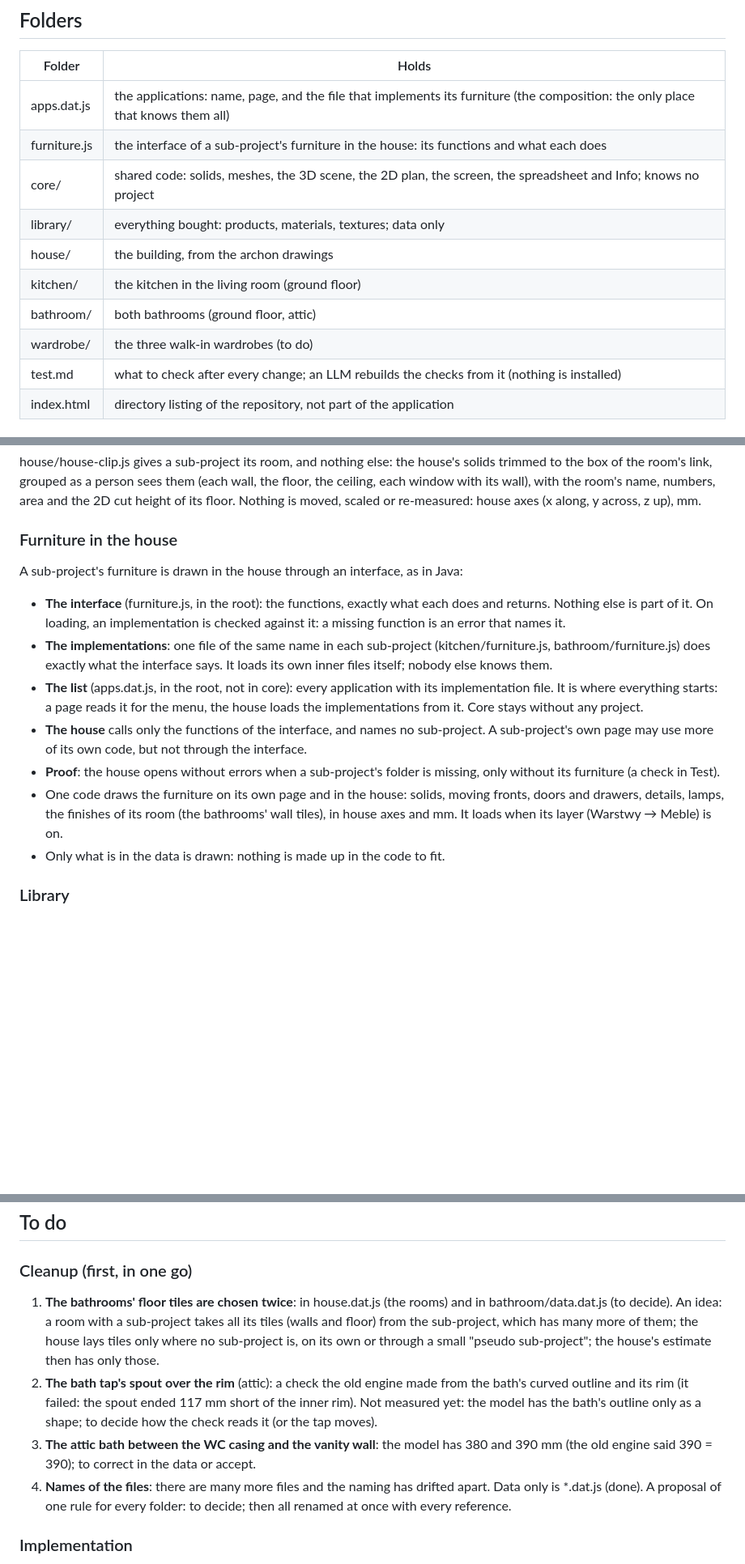
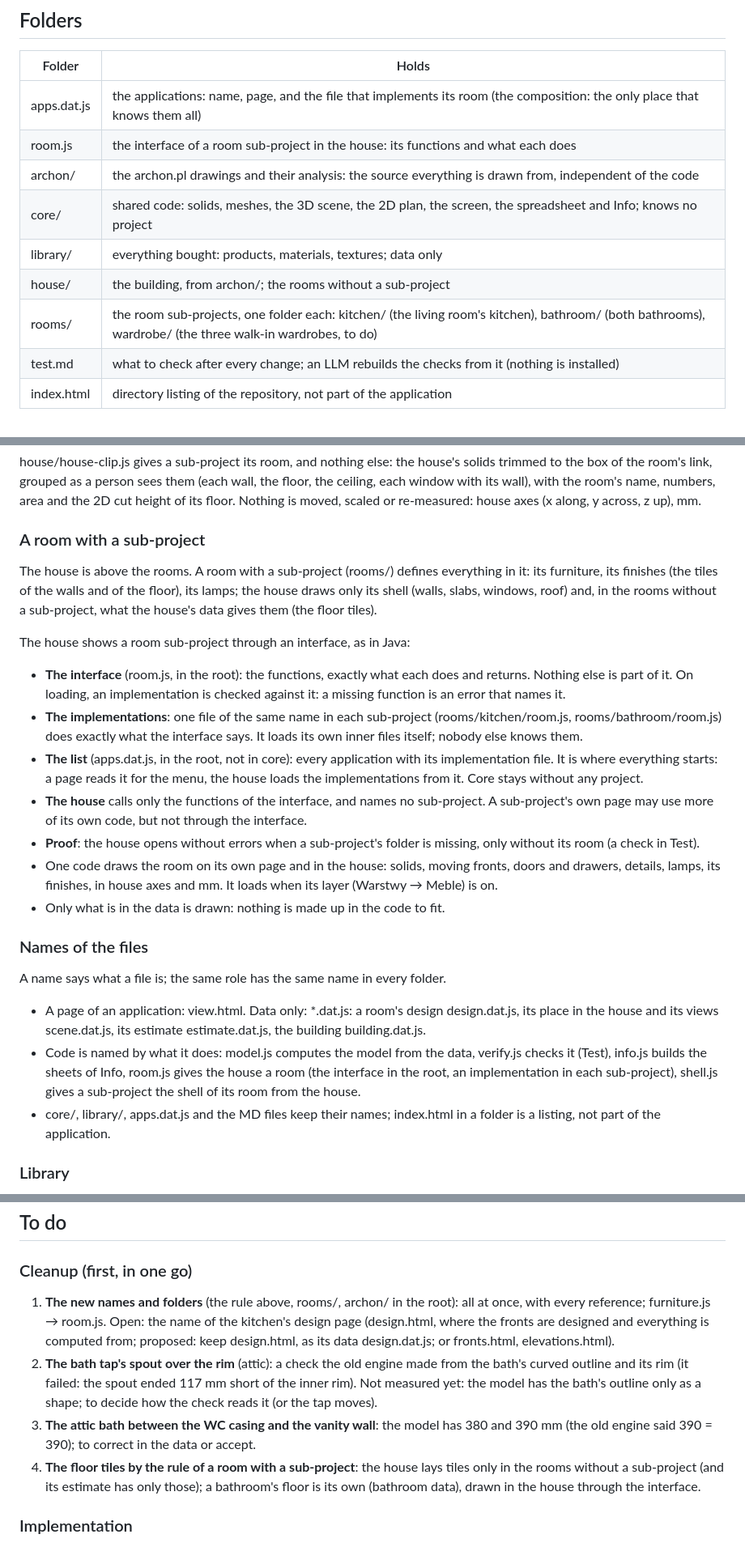
Before and after one commit to knapiontek/knapiontek.github.io, a Markdown page: home/project.md, 3 parts joined by grey strips. Shown at 81% size. GitHub-like rendering; blank space fills up the shorter version.

Commit message:
file names design

```diff
--- a/home/project.md
+++ b/home/project.md
@@ -10,14 +10,13 @@ This file: the folders, the rules every folder keeps, what is left to do, the co
 
 | Folder | Holds |
 |---|---|
-| apps.dat.js | the applications: name, page, and the file that implements its furniture (the composition: the only place that knows them all) |
-| furniture.js | the interface of a sub-project's furniture in the house: its functions and what each does |
+| apps.dat.js | the applications: name, page, and the file that implements its room (the composition: the only place that knows them all) |
+| room.js | the interface of a room sub-project in the house: its functions and what each does |
+| archon/ | the archon.pl drawings and their analysis: the source everything is drawn from, independent of the code |
 | core/ | shared code: solids, meshes, the 3D scene, the 2D plan, the screen, the spreadsheet and Info; knows no project |
 | library/ | everything bought: products, materials, textures; data only |
-| house/ | the building, from the archon drawings |
-| kitchen/ | the kitchen in the living room (ground floor) |
-| bathroom/ | both bathrooms (ground floor, attic) |
-| wardrobe/ | the three walk-in wardrobes (to do) |
+| house/ | the building, from archon/; the rooms without a sub-project |
+| rooms/ | the room sub-projects, one folder each: kitchen/ (the living room's kitchen), bathroom/ (both bathrooms), wardrobe/ (the three walk-in wardrobes, to do) |
 | test.md | what to check after every change; an LLM rebuilds the checks from it (nothing is installed) |
 | index.html | directory listing of the repository, not part of the application |
 
@@ -40,17 +39,27 @@ apps.dat.js, furniture.js ──► every page (the menu; the house: each applic
 
 house/house-clip.js gives a sub-project its room, and nothing else: the house's solids trimmed to the box of the room's link, grouped as a person sees them (each wall, the floor, the ceiling, each window with its wall), with the room's name, numbers, area and the 2D cut height of its floor. Nothing is moved, scaled or re-measured: house axes (x along, y across, z up), mm.
 
-### Furniture in the house
+### A room with a sub-project
 
-A sub-project's furniture is drawn in the house through an interface, as in Java:
+The house is above the rooms. A room with a sub-project (rooms/) defines everything in it: its furniture, its finishes (the tiles of the walls and of the floor), its lamps; the house draws only its shell (walls, slabs, windows, roof) and, in the rooms without a sub-project, what the house's data gives them (the floor tiles).
 
-- **The interface** (furniture.js, in the root): the functions, exactly what each does and returns. Nothing else is part of it. On loading, an implementation is checked against it: a missing function is an error that names it.
-- **The implementations**: one file of the same name in each sub-project (kitchen/furniture.js, bathroom/furniture.js) does exactly what the interface says. It loads its own inner files itself; nobody else knows them.
+The house shows a room sub-project through an interface, as in Java:
+
+- **The interface** (room.js, in the root): the functions, exactly what each does and returns. Nothing else is part of it. On loading, an implementation is checked against it: a missing function is an error that names it.
+- **The implementations**: one file of the same name in each sub-project (rooms/kitchen/room.js, rooms/bathroom/room.js) does exactly what the interface says. It loads its own inner files itself; nobody else knows them.
 - **The list** (apps.dat.js, in the root, not in core): every application with its implementation file. It is where everything starts: a page reads it for the menu, the house loads the implementations from it. Core stays without any project.
 - **The house** calls only the functions of the interface, and names no sub-project. A sub-project's own page may use more of its own code, but not through the interface.
-- **Proof**: the house opens without errors when a sub-project's folder is missing, only without its furniture (a check in Test).
-- One code draws the furniture on its own page and in the house: solids, moving fronts, doors and drawers, details, lamps, the finishes of its room (the bathrooms' wall tiles), in house axes and mm. It loads when its layer (Warstwy → Meble) is on.
+- **Proof**: the house opens without errors when a sub-project's folder is missing, only without its room (a check in Test).
+- One code draws the room on its own page and in the house: solids, moving fronts, doors and drawers, details, lamps, its finishes, in house axes and mm. It loads when its layer (Warstwy → Meble) is on.
 - Only what is in the data is drawn: nothing is made up in the code to fit.
+
+### Names of the files
+
+A name says what a file is; the same role has the same name in every folder.
+
+- A page of an application: view.html. Data only: *.dat.js: a room's design design.dat.js, its place in the house and its views scene.dat.js, its estimate estimate.dat.js, the building building.dat.js.
+- Code is named by what it does: model.js computes the model from the data, verify.js checks it (Test), info.js builds the sheets of Info, room.js gives the house a room (the interface in the root, an implementation in each sub-project), shell.js gives a sub-project the shell of its room from the house.
+- core/, library/, apps.dat.js and the MD files keep their names; index.html in a folder is a listing, not part of the application.
 
 ### Library
 
@@ -64,10 +73,10 @@ Everything bought, once, for every application and independent of them: products
 
 ### Cleanup (first, in one go)
 
-1. **The bathrooms' floor tiles are chosen twice**: in house.dat.js (the rooms) and in bathroom/data.dat.js (to decide). An idea: a room with a sub-project takes all its tiles (walls and floor) from the sub-project, which has many more of them; the house lays tiles only where no sub-project is, on its own or through a small "pseudo sub-project"; the house's estimate then has only those.
+1. **The new names and folders** (the rule above, rooms/, archon/ in the root): all at once, with every reference; furniture.js → room.js. Open: the name of the kitchen's design page (design.html, where the fronts are designed and everything is computed from; proposed: keep design.html, as its data design.dat.js; or fronts.html, elevations.html).
 2. **The bath tap's spout over the rim** (attic): a check the old engine made from the bath's curved outline and its rim (it failed: the spout ended 117 mm short of the inner rim). Not measured yet: the model has the bath's outline only as a shape; to decide how the check reads it (or the tap moves).
 3. **The attic bath between the WC casing and the vanity wall**: the model has 380 and 390 mm (the old engine said 390 = 390); to correct in the data or accept.
-4. **Names of the files**: there are many more files and the naming has drifted apart. Data only is *.dat.js (done). A proposal of one rule for every folder: to decide; then all renamed at once with every reference.
+4. **The floor tiles by the rule of a room with a sub-project**: the house lays tiles only in the rooms without a sub-project (and its estimate has only those); a bathroom's floor is its own (bathroom data), drawn in the house through the interface.
 
 ### Implementation
 
```
